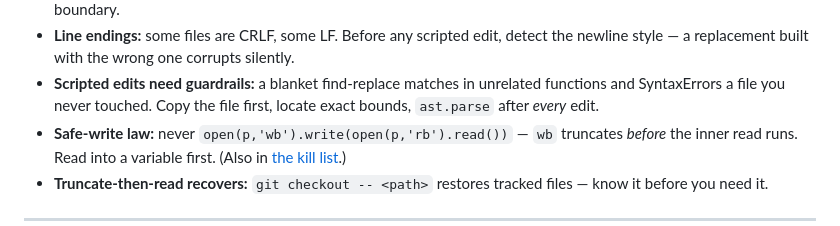
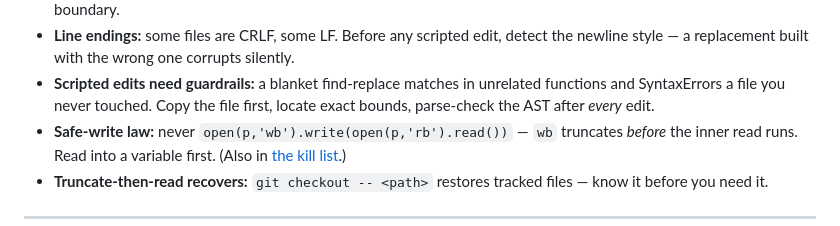
Before and after one commit to OnlyTerp/hermes-optimization-guide, a Markdown page: part29-lessons-from-production.md, the part around one of its changes. Rendered like a GitHub page.

```diff
--- a/part29-lessons-from-production.md
+++ b/part29-lessons-from-production.md
@@ -252,7 +252,7 @@ the traps:
   silently.
 - **Scripted edits need guardrails:** a blanket find-replace matches in
   unrelated functions and SyntaxErrors a file you never touched. Copy the
-  file first, locate exact bounds, `ast.parse` after *every* edit.
+  file first, locate exact bounds, parse-check the AST after *every* edit.
 - **Safe-write law:** never
   `open(p,'wb').write(open(p,'rb').read())` — `wb` truncates *before* the
   inner read runs. Read into a variable first. (Also in
```
Also changed, not shown: other parts of part29-lessons-from-production.md (+1 -1 lines).
